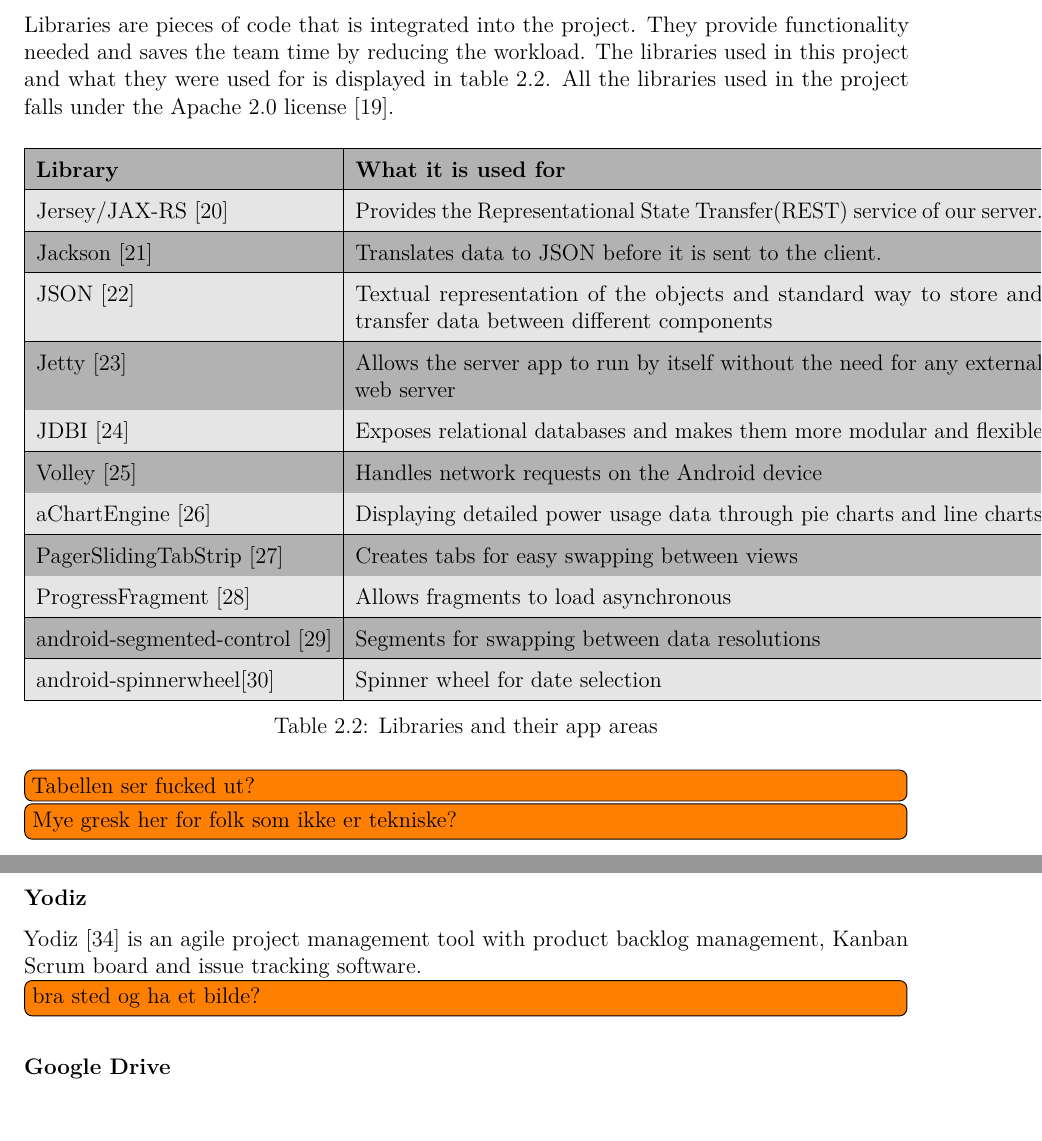
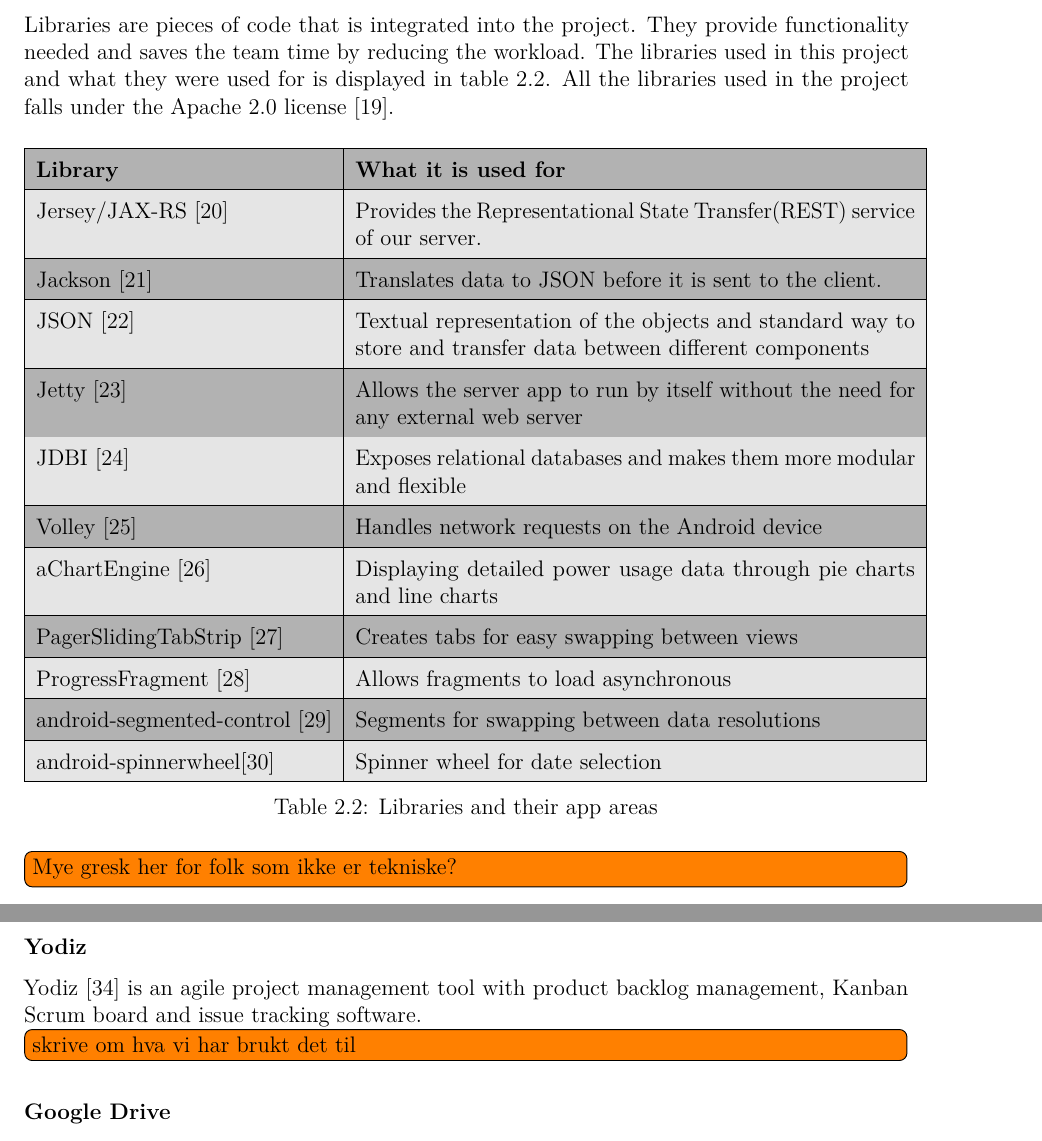
Before and after one commit to haavardlian/IT2901, a LaTeX thesis (report/rapport.tex, which reads report/ch/prestudy/sec/documentation.tex, report/ch/prestudy/sec/libraries.tex): two parts of pages 21 and 22 of 95, joined at a grey line, cut so that both start at the same text. Compiled offline with pdfLaTeX.

Commit message:
Minor corrections in libraries

```diff
--- a/report/ch/prestudy/sec/documentation.tex
+++ b/report/ch/prestudy/sec/documentation.tex
@@ -6,7 +6,7 @@
 \subsubsection{Yodiz}
 Yodiz~\cite{yodiz} is an agile project management tool with product backlog management, Kanban Scrum board and issue tracking software.
 
-\todo{bra sted og ha et bilde?}
+\todo{skrive om hva vi har brukt det til}
 
 \subsubsection{Google Drive}
 Google Drive~\cite{gdrive} was used for most of the temporary documentation because it offers an easy way to create documents that is accessible for editing and collaboration simultaneously for the entire team. Here, the team mainly kept documents like meeting agendas, information gathering, input from the customer and the supervisor, product concepts and other documents that waited to get put into the final report.
--- a/report/ch/prestudy/sec/libraries.tex
+++ b/report/ch/prestudy/sec/libraries.tex
@@ -6,7 +6,7 @@
 
 \begin{table}[H]
 \rowcolors{0}{darkgray}{lightgray}
-\begin{tabular}{|l|p{12.9cm}|}
+\begin{tabular}{|l|p{10.5cm}|}
 \hline
 \textbf{Library }& \textbf{What it is used for}\\\hline
 Jersey/JAX-RS~\cite{jersey} & Provides the Representational State Transfer(REST) service of our server.\\\hline
@@ -25,7 +25,6 @@
 \label{tab:libs}
 \end{table}
 
-\todo{Tabellen ser fucked ut?}
 \todo{Mye gresk her for folk som ikke er tekniske?}
 
 \subsubsection{Dropwizard}
```
Also changed, not shown: report/ch/specification/sec/usecase.tex (+1 -1 lines).
